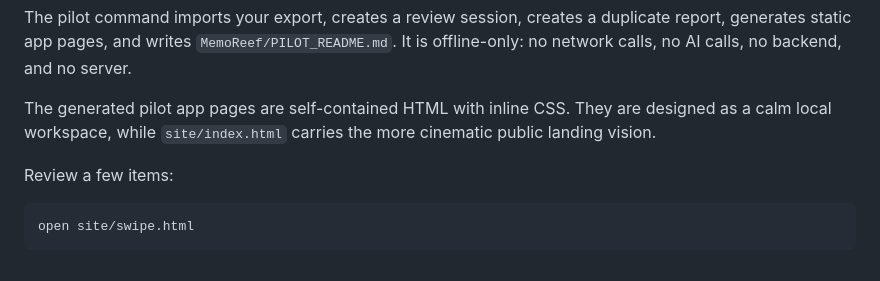
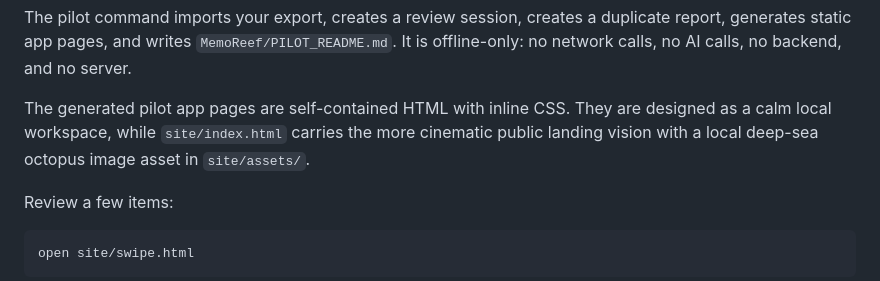
Before and after one commit to SonicSeeds/memoreef, a Markdown page: README.md, the part around the change. Rendered like a GitHub page.

Commit message:
Replace MemoReef octopus with cinematic asset

```diff
--- a/README.md
+++ b/README.md
@@ -143,7 +143,7 @@ python3 -m memoreef.cli pilot --csv /path/to/links.csv --vault /tmp/memoreef-pil
 
 The pilot command imports your export, creates a review session, creates a duplicate report, generates static app pages, and writes `MemoReef/PILOT_README.md`. It is offline-only: no network calls, no AI calls, no backend, and no server.
 
-The generated pilot app pages are self-contained HTML with inline CSS. They are designed as a calm local workspace, while `site/index.html` carries the more cinematic public landing vision.
+The generated pilot app pages are self-contained HTML with inline CSS. They are designed as a calm local workspace, while `site/index.html` carries the more cinematic public landing vision with a local deep-sea octopus image asset in `site/assets/`.
 
 Review a few items:
 
```
Also changed, not shown: docs/CODEX_TASKS.md (+1 -1 lines), site/assets/memoreef-octopus-abyss.jpg (added), 2 other files.
